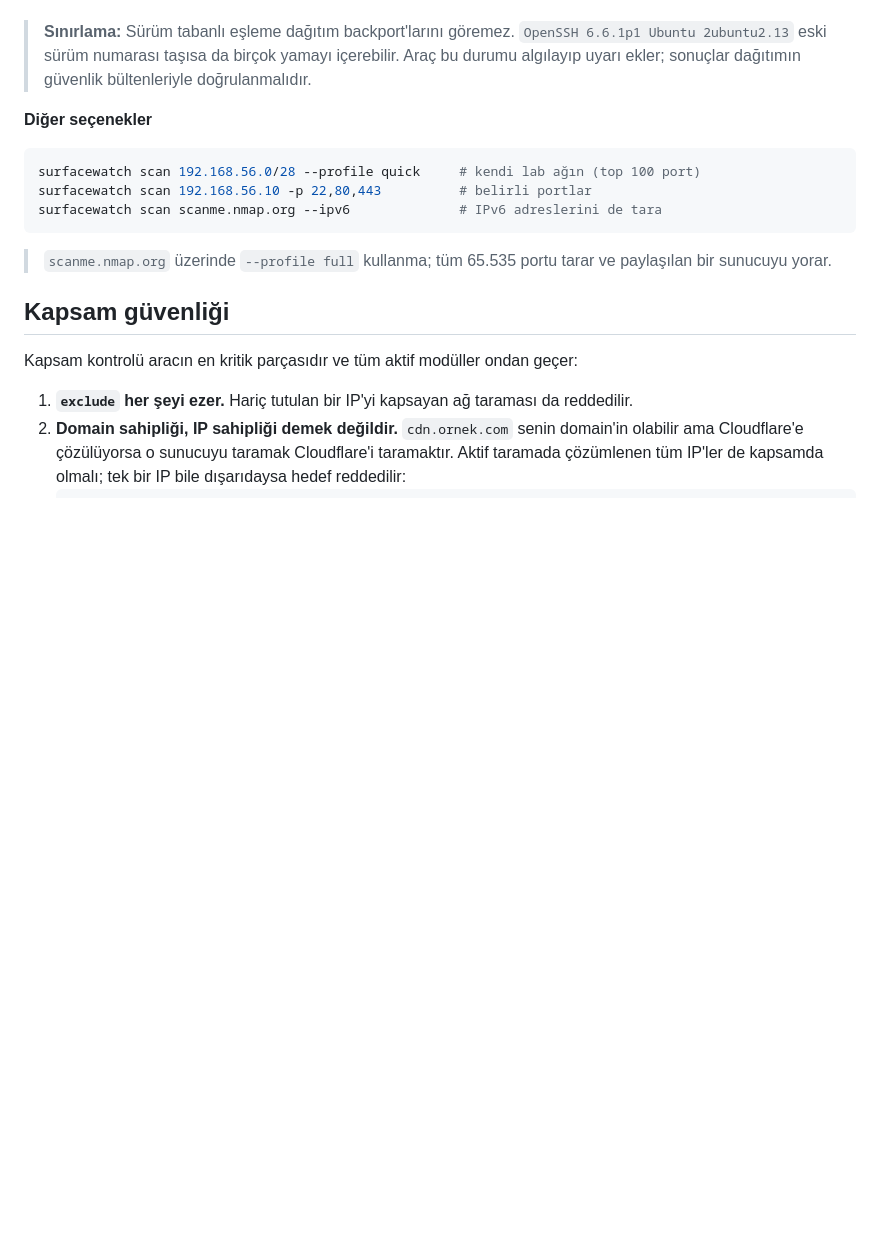
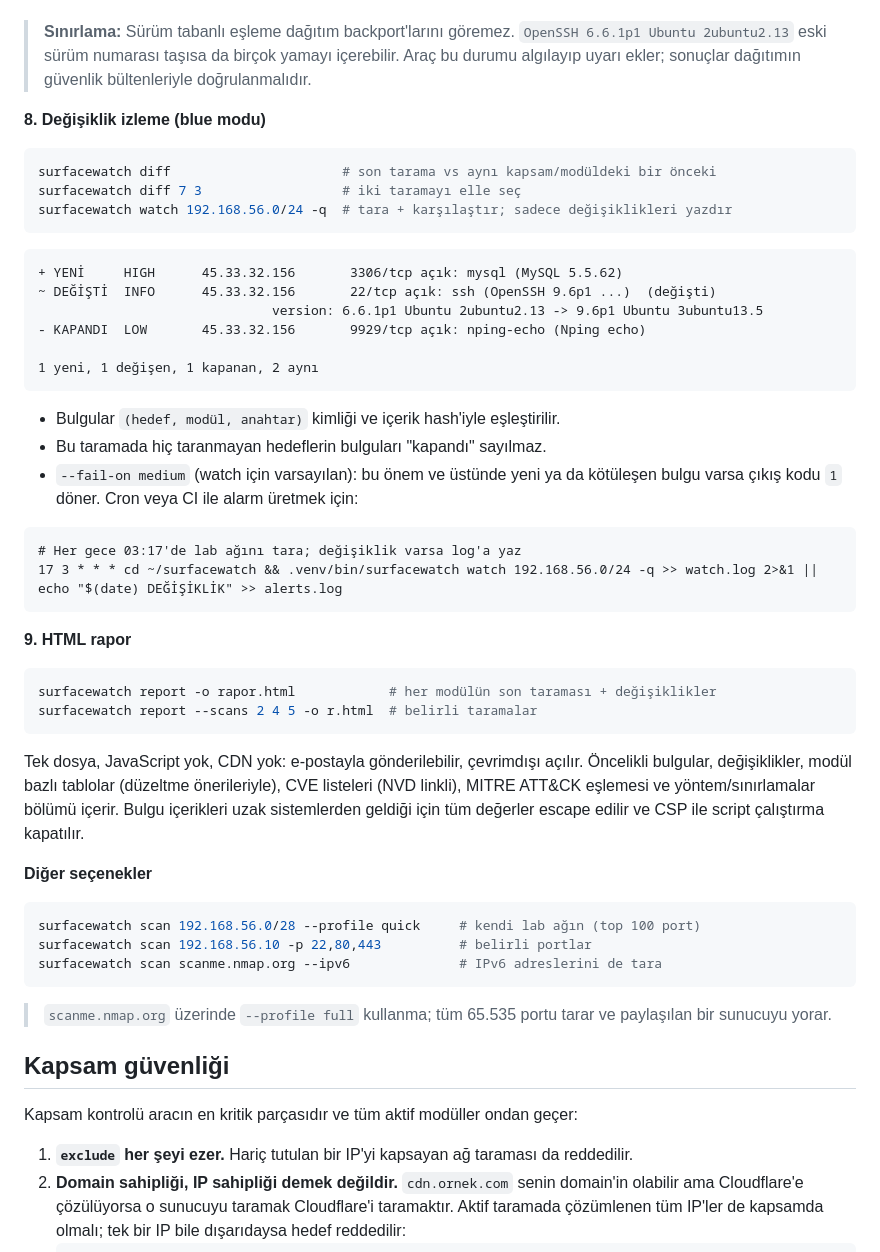
Before and after one commit to gorkem-pre/surfacewatch, a Markdown page: README.md, the part around one of its changes. GitHub-like rendering; blank space fills up the shorter version.

````diff
--- a/README.md
+++ b/README.md
@@ -185,6 +188,41 @@ Nasıl çalışır:
 
 > **Sınırlama:** Sürüm tabanlı eşleme dağıtım backport'larını göremez. `OpenSSH 6.6.1p1 Ubuntu 2ubuntu2.13` eski sürüm numarası taşısa da birçok yamayı içerebilir. Araç bu durumu algılayıp uyarı ekler; sonuçlar dağıtımın güvenlik bültenleriyle doğrulanmalıdır.
 
+**8. Değişiklik izleme (blue modu)**
+
+```bash
+surfacewatch diff                      # son tarama vs aynı kapsam/modüldeki bir önceki
+surfacewatch diff 7 3                  # iki taramayı elle seç
+surfacewatch watch 192.168.56.0/24 -q  # tara + karşılaştır; sadece değişiklikleri yazdır
+```
+
+```
++ YENİ     HIGH      45.33.32.156       3306/tcp açık: mysql (MySQL 5.5.62)
+~ DEĞİŞTİ  INFO      45.33.32.156       22/tcp açık: ssh (OpenSSH 9.6p1 ...)  (değişti)
+                              version: 6.6.1p1 Ubuntu 2ubuntu2.13 -> 9.6p1 Ubuntu 3ubuntu13.5
+- KAPANDI  LOW       45.33.32.156       9929/tcp açık: nping-echo (Nping echo)
+
+1 yeni, 1 değişen, 1 kapanan, 2 aynı
+```
+
+- Bulgular `(hedef, modül, anahtar)` kimliği ve içerik hash'iyle eşleştirilir.
+- Bu taramada hiç taranmayan hedeflerin bulguları "kapandı" sayılmaz.
+- `--fail-on medium` (watch için varsayılan): bu önem ve üstünde yeni ya da kötüleşen bulgu varsa çıkış kodu `1` döner. Cron veya CI ile alarm üretmek için:
+
+```cron
+# Her gece 03:17'de lab ağını tara; değişiklik varsa log'a yaz
+17 3 * * * cd ~/surfacewatch && .venv/bin/surfacewatch watch 192.168.56.0/24 -q >> watch.log 2>&1 || echo "$(date) DEĞİŞİKLİK" >> alerts.log
+```
+
+**9. HTML rapor**
+
+```bash
+surfacewatch report -o rapor.html            # her modülün son taraması + değişiklikler
+surfacewatch report --scans 2 4 5 -o r.html  # belirli taramalar
+```
+
+Tek dosya, JavaScript yok, CDN yok: e-postayla gönderilebilir, çevrimdışı açılır. Öncelikli bulgular, değişiklikler, modül bazlı tablolar (düzeltme önerileriyle), CVE listeleri (NVD linkli), MITRE ATT&CK eşlemesi ve yöntem/sınırlamalar bölümü içerir. Bulgu içerikleri uzak sistemlerden geldiği için tüm değerler escape edilir ve CSP ile script çalıştırma kapatılır.
+
 **Diğer seçenekler**
 
 ```bash
````
Also changed, not shown: other parts of README.md (+6 -1 lines), docs/report.png (added), 7 other files.
